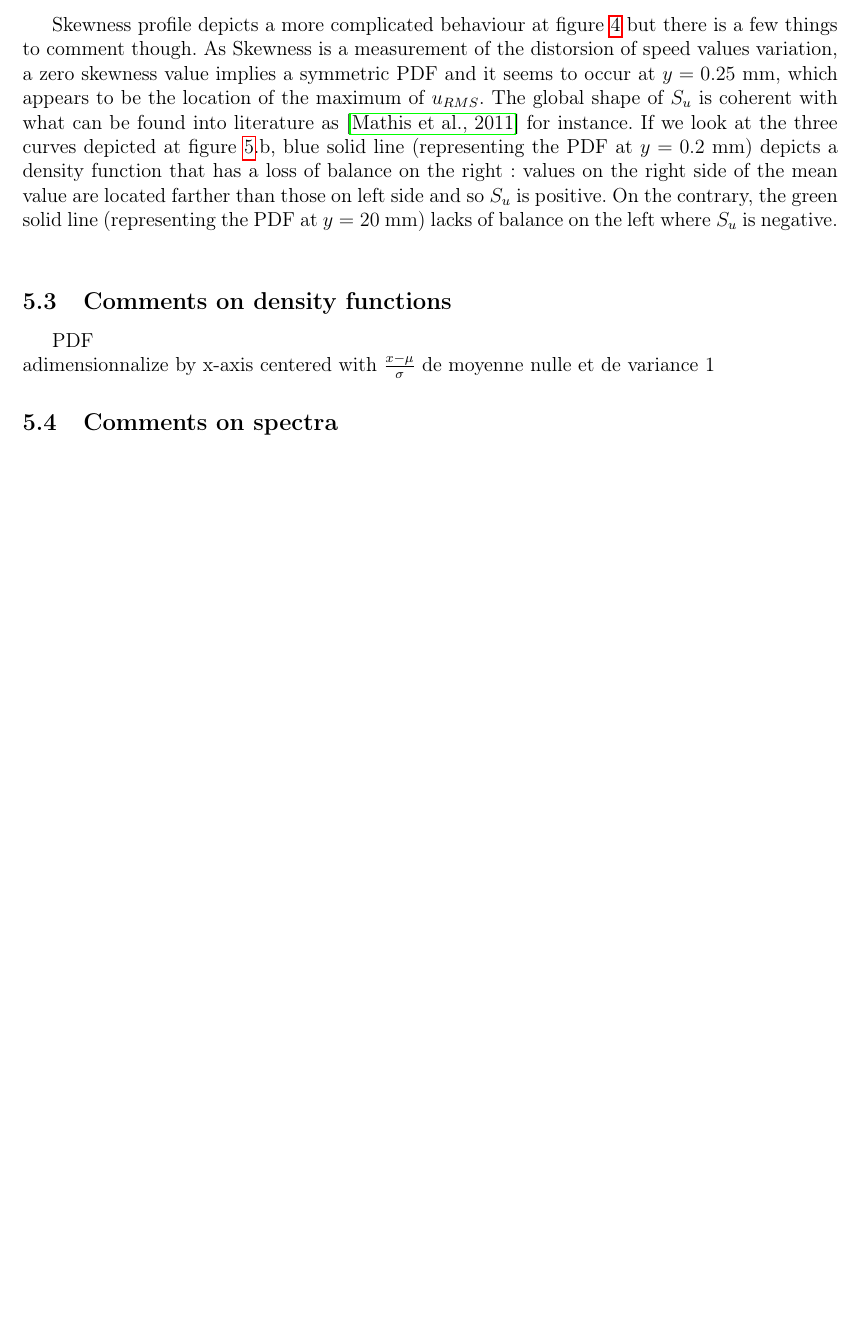
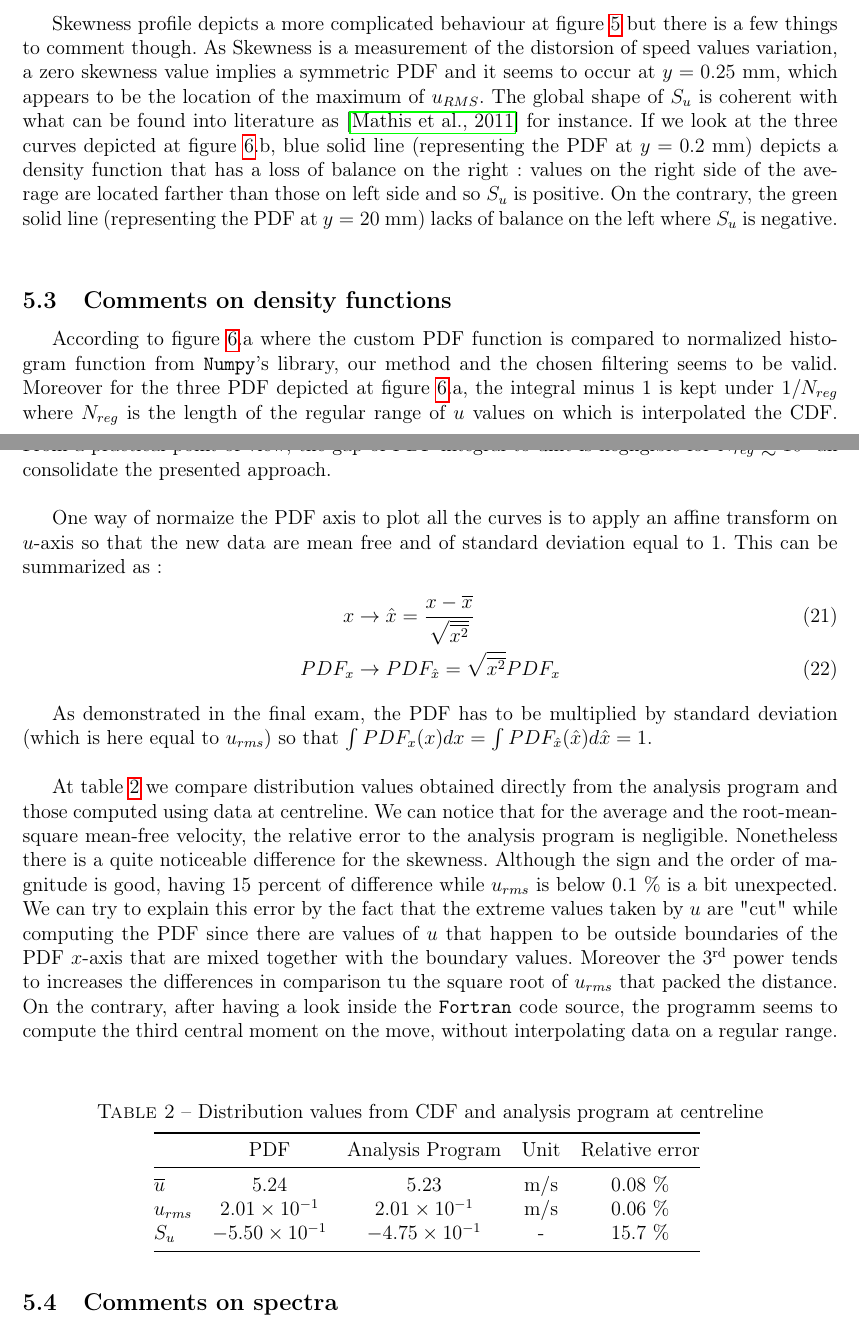
Before and after one commit to GRaynaud/MECH656_Lab_Gaetan_Raynaud, a LaTeX document (main.tex): part of page 11 of 12 before the commit and two parts of pages 11 and 12 of 13 after it, the two joined at a grey line, cut so that both start at the same text, the shorter picture padded with empty space. Compiled offline with pdfLaTeX.

Commit message:
Updates from Overleaf

```diff
--- a/main.tex
+++ b/main.tex
@@ -306,13 +325,38 @@ What seems to be the transition to viscous sublayer (or with a buffer layer) at
 
 The RMS speed profile plotted at figure \ref{fig:RMS_Profile} displays a maximum around $y = 0.25$ \si{mm}. This result could be expected from the following qualitative reasoning : near the wall, the no-slip condition implies that $\tilde{u} = 0$ so $u_{RMS} = 0$ too. As $u_{RMS} > 0$ and turbulence does it work, $u_{RMS}$ increases with $y$. But as it gets closer to the centre line, large scale gradients $S_{ij}$ get smaller and so does the production of turbulence's kinetic energy which explain why $u_{RMS}$ decreases when $\eta \rightarrow 1$.\\
 
-Skewness profile depicts a more complicated behaviour at figure \ref{fig:Skewness_Profile} but there is a few things to comment though. As Skewness is a measurement of the distorsion of speed values variation, a zero skewness value implies a symmetric PDF and it seems to occur at $y = 0.25$ \si{mm}, which appears to be the location of the maximum of $u_{RMS}$. The global shape of $S_u$ is coherent with what can be found into literature as \cite{mathisRelationshipVelocitySkewness2011} for instance. If we look at the three curves depicted at figure \ref{fig:PDF}.b, blue solid line (representing the PDF at $y=0.2$ \si{mm}) depicts a density function that has a loss of balance on the right : values on the right side of the mean value are located farther than those on left side and so $S_u$ is positive. On the contrary, the green solid line (representing the PDF at $y=20$ \si{mm}) lacks of balance on the left where $S_u$ is negative.\\
+Skewness profile depicts a more complicated behaviour at figure \ref{fig:Skewness_Profile} but there is a few things to comment though. As Skewness is a measurement of the distorsion of speed values variation, a zero skewness value implies a symmetric PDF and it seems to occur at $y = 0.25$ \si{mm}, which appears to be the location of the maximum of $u_{RMS}$. The global shape of $S_u$ is coherent with what can be found into literature as \cite{mathisRelationshipVelocitySkewness2011} for instance. If we look at the three curves depicted at figure \ref{fig:PDF}.b, blue solid line (representing the PDF at $y=0.2$ \si{mm}) depicts a density function that has a loss of balance on the right : values on the right side of the average are located farther than those on left side and so $S_u$ is positive. On the contrary, the green solid line (representing the PDF at $y=20$ \si{mm}) lacks of balance on the left where $S_u$ is negative.\\
 
 \subsection{Comments on density functions}
 
+According to figure \ref{fig:PDF}.a where the custom PDF function is compared to normalized histogram function from \verb|Numpy|'s library, our method and the chosen filtering seems to be valid. Moreover for the three PDF depicted at figure \ref{fig:PDF}.a, the integral minus 1 is kept under $1/N_{reg}$ where $N_{reg}$ is the length of the regular range of $u$ values on which is interpolated the CDF. From a practical point of view, the gap of PDF integral to unit is negligible for $N_{reg} \gtrsim 10^3$ an consolidate the presented approach.\\
 
-PDF\\
-adimensionnalize by x-axis centered with $\frac{x-\mu}{\sigma}$ de moyenne nulle et de variance 1
+One way of normaize the PDF axis to plot all the curves is to apply an affine transform on $u$-axis so that the new data are mean free and of standard deviation equal to 1. This can be summarized as :
+\begin{align}
+    x &\rightarrow \hat{x} = \frac{x - \overline{x}}{\sqrt{\overline{x^2}}} \\
+    PDF_x & \rightarrow PDF_{\hat{x}} = \sqrt{\overline{x^2}} PDF_x
+\end{align}
+
+As demonstrated in the final exam, the PDF has to be multiplied by standard deviation (which is here equal to $u_{rms}$) so that $\int PDF_x(x) dx = \int PDF_{\hat{x}}(\hat{x}) d\hat{x} = 1$.\\
+
+At table \ref{tab:DistribValuePDF} we compare distribution values obtained directly from the analysis program and those computed using data at centreline. We can notice that for the average and the root-mean-square mean-free velocity, the relative error to the analysis program is negligible. Nonetheless there is a quite noticeable difference for the skewness. Although the sign and the order of magnitude is good, having 15 percent of difference while $u_{rms}$ is below $0.1$ \% is a bit unexpected. We can try to explain this error by the fact that the extreme values taken by $u$ are "cut" while computing the PDF since there are values of $u$ that happen to be outside boundaries of the PDF $x$-axis that are mixed together with the boundary values. Moreover the 3\up{rd} power tends to increases the differences in comparison tu the square root of $u_{rms}$ that packed the distance. On the contrary, after having a look inside the \verb|Fortran| code source, the programm seems to compute the third central moment on the move, without interpolating data on a regular range.\\
+
+
+\begin{table}[H]
+\caption{Distribution values from CDF and analysis program at centreline}
+\vspace{5pt}
+    \centering
+    \begin{tabular}{@{}lcccc@{}}
+        \toprule
+               & PDF & Analysis Program & Unit & Relative error\\
+        \midrule
+            $\overline{u}$ & \num{5.24} & \num{5.23} & \si{m/s} & 0.08 \% \\
+            $u_{rms}$ & \num{2.01e-1} & \num{2.01e-1} & \si{m/s} & 0.06 \% \\
+            $S_u$ & \num{-5.50e-1} & \num{-4.75e-1} & - & 15.7 \% \\
+        \bottomrule
+    \end{tabular}
+    \label{tab:DistribValuePDF}
+\end{table}
 
 \subsection{Comments on spectra}
 
```
Also changed, not shown: main.tex (27 more changed lines).
